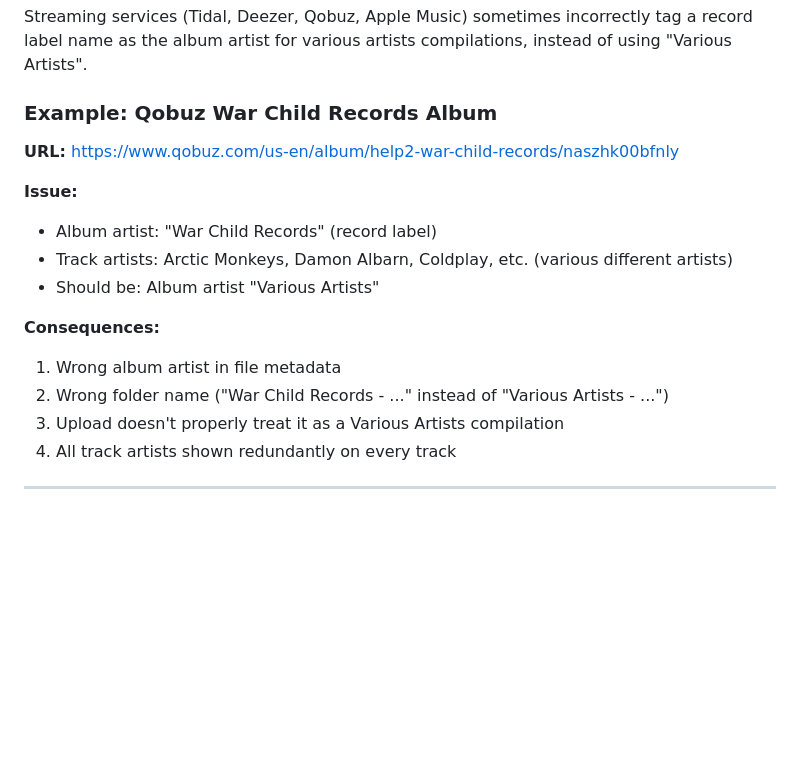
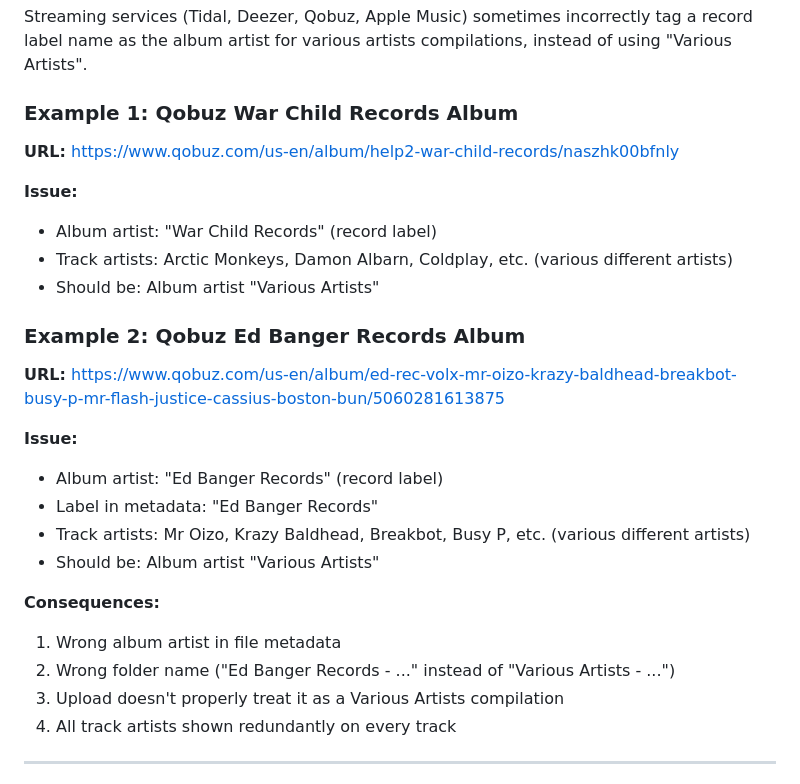
Before and after one commit to Vincent91-Reaper/Supersalmon, a Markdown page: RECORD_LABEL_DETECTION.md, the part around one of its changes. GitHub-like rendering; blank space fills up the shorter version.

```diff
--- a/RECORD_LABEL_DETECTION.md
+++ b/RECORD_LABEL_DETECTION.md
@@ -4,7 +4,7 @@
 
 Streaming services (Tidal, Deezer, Qobuz, Apple Music) sometimes incorrectly tag a record label name as the album artist for various artists compilations, instead of using "Various Artists".
 
-### Example: Qobuz War Child Records Album
+### Example 1: Qobuz War Child Records Album
 
 **URL:** https://www.qobuz.com/us-en/album/help2-war-child-records/naszhk00bfnly
 
@@ -13,9 +13,19 @@ Streaming services (Tidal, Deezer, Qobuz, Apple Music) sometimes incorrectly tag
 - Track artists: Arctic Monkeys, Damon Albarn, Coldplay, etc. (various different artists)
 - Should be: Album artist "Various Artists"
 
+### Example 2: Qobuz Ed Banger Records Album
+
+**URL:** https://www.qobuz.com/us-en/album/ed-rec-volx-mr-oizo-krazy-baldhead-breakbot-busy-p-mr-flash-justice-cassius-boston-bun/5060281613875
+
+**Issue:**
+- Album artist: "Ed Banger Records" (record label)
+- Label in metadata: "Ed Banger Records"
+- Track artists: Mr Oizo, Krazy Baldhead, Breakbot, Busy P, etc. (various different artists)
+- Should be: Album artist "Various Artists"
+
 **Consequences:**
 1. Wrong album artist in file metadata
-2. Wrong folder name ("War Child Records - ..." instead of "Various Artists - ...")
+2. Wrong folder name ("Ed Banger Records - ..." instead of "Various Artists - ...")
 3. Upload doesn't properly treat it as a Various Artists compilation
 4. All track artists shown redundantly on every track
 
```
Also changed, not shown: other parts of RECORD_LABEL_DETECTION.md (+60 -12 lines).
